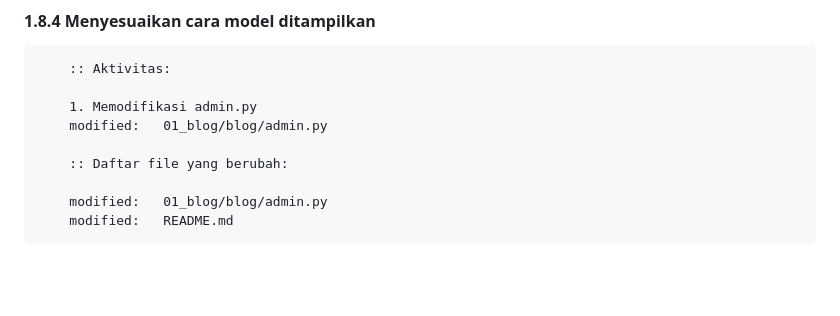
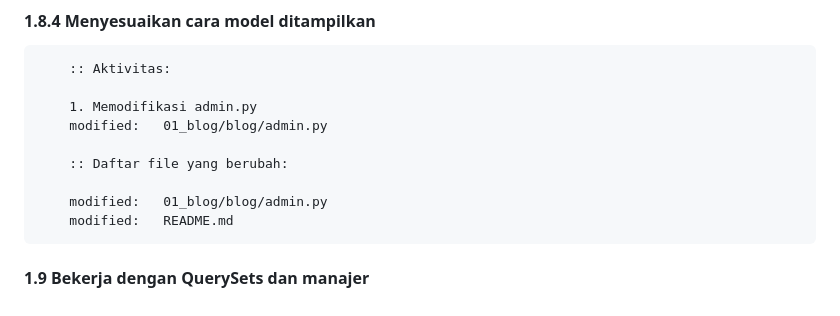
Before and after one commit to gurnitha/django-4-by-example, a Markdown page: README.md, the part around the change. GitHub-like rendering; blank space fills up the shorter version.

Commit message:
---1.9 Bekerja dengan QuerySets dan manajer---

```diff
--- a/README.md
+++ b/README.md
@@ -450,3 +450,6 @@ Github: https://github.com/gurnitha/django-4-by-example
 
         modified:   01_blog/blog/admin.py
         modified:   README.md
+
+
+#### 1.9 Bekerja dengan QuerySets dan manajer
```
